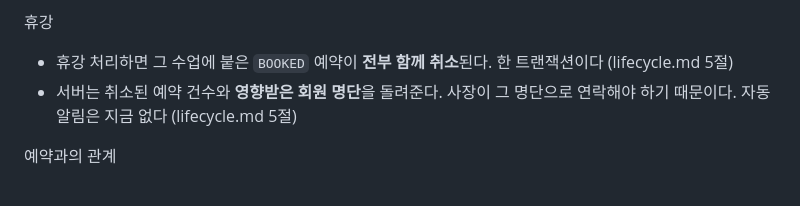
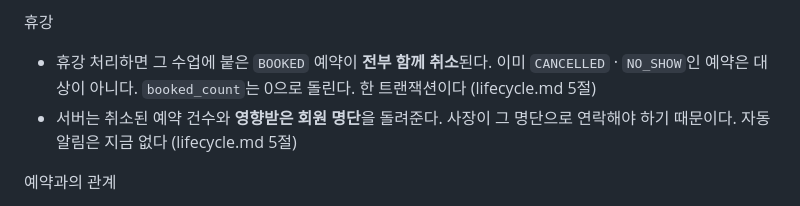
Before and after one commit to Team-DanD/ddoukd-docs, a Markdown page: plans/class-session/README.md, the part around the change. GitHub-like rendering.

Commit message:
docs: 휴강의 취소 대상과 booked_count 초기화 보충 (Codex 리뷰)
Co-Authored-By: Claude Fable 5.1 <noreply@anthropic.com>

```diff
--- a/plans/class-session/README.md
+++ b/plans/class-session/README.md
@@ -91,7 +91,7 @@ flowchart LR
 
 휴강
 
-- 휴강 처리하면 그 수업에 붙은 `BOOKED` 예약이 **전부 함께 취소**된다. 한 트랜잭션이다 (lifecycle.md 5절)
+- 휴강 처리하면 그 수업에 붙은 `BOOKED` 예약이 **전부 함께 취소**된다. 이미 `CANCELLED` · `NO_SHOW`인 예약은 대상이 아니다. `booked_count`는 0으로 돌린다. 한 트랜잭션이다 (lifecycle.md 5절)
 - 서버는 취소된 예약 건수와 **영향받은 회원 명단**을 돌려준다. 사장이 그 명단으로 연락해야 하기 때문이다. 자동 알림은 지금 없다 (lifecycle.md 5절)
 
 예약과의 관계
```
